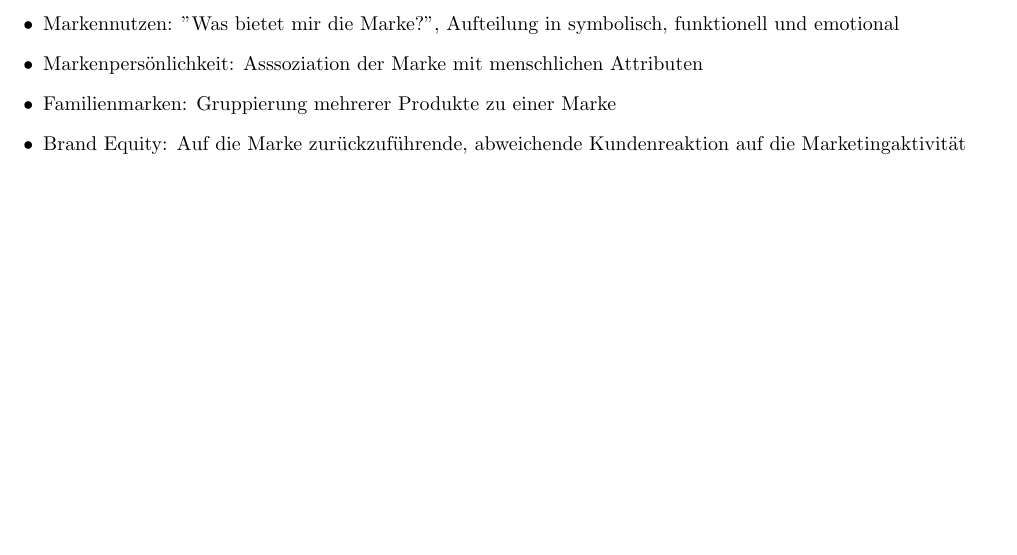
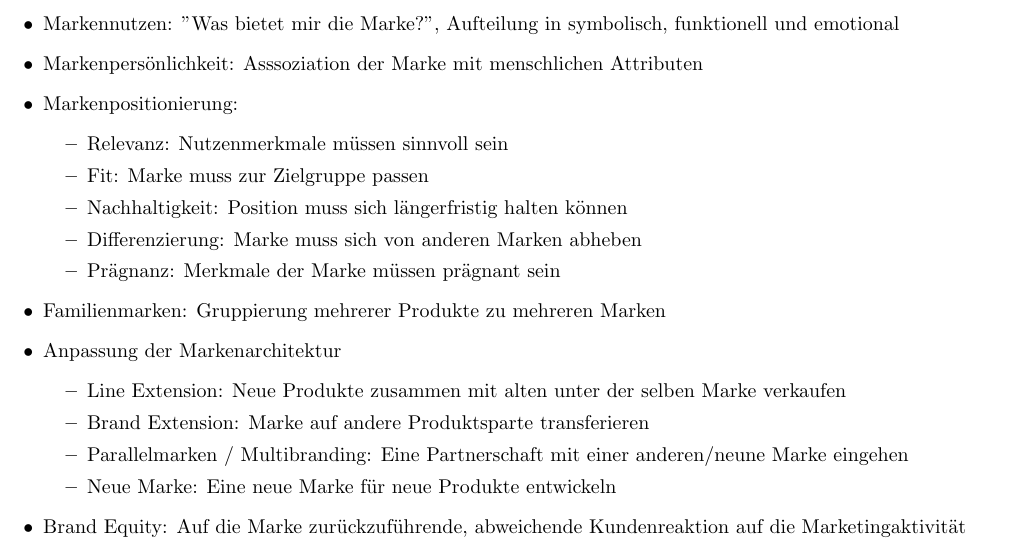
Before and after one commit to uzkns/MMix-Klausuren, a LaTeX paper (marketing mix.tex): part of page 1 of 33 before the commit and part of page 1 of 34 after it, cut so that both start at the same text, the shorter picture padded with empty space. Compiled offline with pdfLaTeX.

Commit message:
stichpunkte erweitert

```diff
--- a/marketing mix.tex
+++ b/marketing mix.tex
@@ -28,7 +28,22 @@ Bei vielen Lösungen bin ich mir nicht sicher oder habe sie so beantowrtet wie i
     \item Markenkern: "Ein Gedanke der die Seele der Marke einfängt", kein einfacher Werbeslogan!
     \item Markennutzen: "Was bietet mir die Marke?", Aufteilung in symbolisch, funktionell und emotional
     \item Markenpersönlichkeit: Asssoziation der Marke mit menschlichen Attributen
-    \item Familienmarken: Gruppierung mehrerer Produkte zu einer Marke
+    \item Markenpositionierung:
+        \begin{itemize}
+            \item Relevanz: Nutzenmerkmale müssen sinnvoll sein
+            \item Fit: Marke muss zur Zielgruppe passen
+            \item Nachhaltigkeit: Position muss sich längerfristig halten können
+            \item Differenzierung: Marke muss sich von anderen Marken abheben
+            \item Prägnanz: Merkmale der Marke müssen prägnant sein
+        \end{itemize}
+    \item Familienmarken: Gruppierung mehrerer Produkte zu mehreren Marken
+    \item Anpassung der Markenarchitektur
+        \begin{itemize}
+            \item Line Extension: Neue Produkte zusammen mit alten unter der selben Marke verkaufen
+            \item Brand Extension: Marke auf andere Produktsparte transferieren
+            \item Parallelmarken / Multibranding: Eine Partnerschaft mit einer anderen/neune Marke eingehen
+            \item Neue Marke: Eine neue Marke für neue Produkte entwickeln
+        \end{itemize}
     \item Brand Equity: Auf die Marke zurückzuführende, abweichende Kundenreaktion auf die Marketingaktivität
     \item Preissuche: Wie viel Zeit und Resourcen werden von Kunden aufgebracht um Preise zu vergleichen?
     \item Preisimage: Die individuelle Bewertung des Preisniveaus durch Kunden
```
